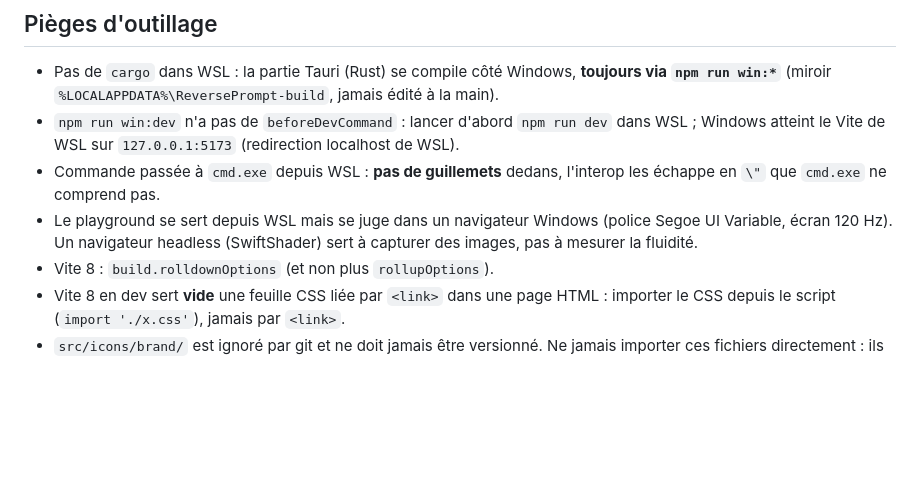
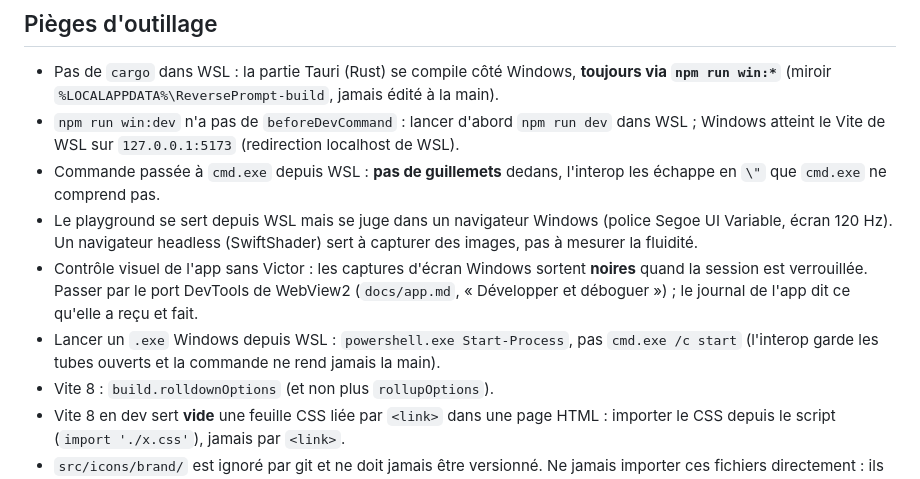
Before and after one commit to VictorLabeille/ReversePrompt, a Markdown page: AGENTS.md, the part around the change. Drawn GitHub-style; blank space fills up the shorter version.

Commit message:
AGENTS.md : pièges de contrôle de l'app depuis WSL
Co-Authored-By: Claude Opus 5.5 <noreply@anthropic.com>

```diff
--- a/AGENTS.md
+++ b/AGENTS.md
@@ -57,6 +57,11 @@ d'autres). Ce fichier oriente ; la documentation vit dans `README.md` et `docs/`
 - Le playground se sert depuis WSL mais se juge dans un navigateur Windows (police Segoe UI
   Variable, écran 120 Hz). Un navigateur headless (SwiftShader) sert à capturer des images, pas
   à mesurer la fluidité.
+- Contrôle visuel de l'app sans Victor : les captures d'écran Windows sortent **noires** quand
+  la session est verrouillée. Passer par le port DevTools de WebView2 (`docs/app.md`,
+  « Développer et déboguer ») ; le journal de l'app dit ce qu'elle a reçu et fait.
+- Lancer un `.exe` Windows depuis WSL : `powershell.exe Start-Process`, pas `cmd.exe /c start`
+  (l'interop garde les tubes ouverts et la commande ne rend jamais la main).
 - Vite 8 : `build.rolldownOptions` (et non plus `rollupOptions`).
 - Vite 8 en dev sert **vide** une feuille CSS liée par `<link>` dans une page HTML : importer le
   CSS depuis le script (`import './x.css'`), jamais par `<link>`.
```
